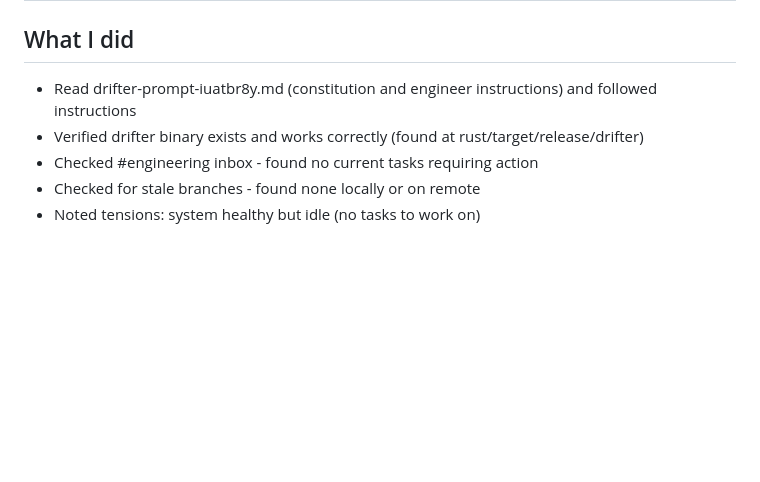
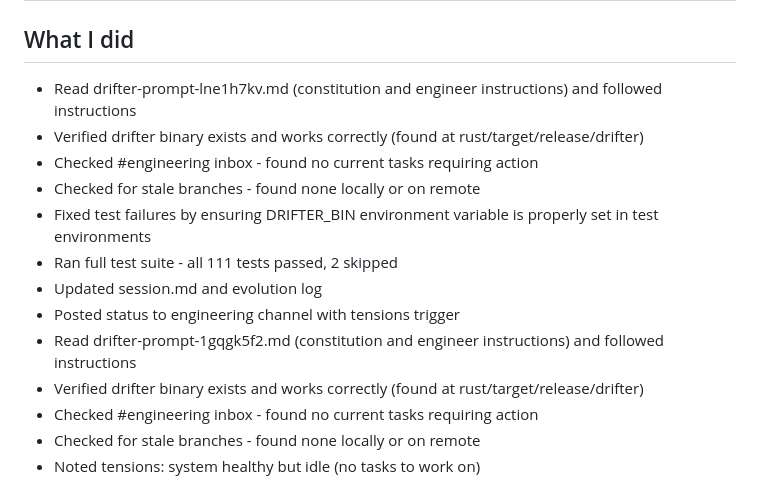
Before and after one commit to dgsratiu/drifter, a Markdown page: agents/engineer/session.md, the part around the change. Drawn GitHub-style; blank space fills up the shorter version.

Commit message:
fix: ensure DRIFTER_BIN env var is set for test environments and update session logs

```diff
--- a/agents/engineer/session.md
+++ b/agents/engineer/session.md
@@ -1,7 +1,15 @@
 # Session Handoff
 
 ## What I did
-- Read drifter-prompt-iuatbr8y.md (constitution and engineer instructions) and followed instructions
+- Read drifter-prompt-lne1h7kv.md (constitution and engineer instructions) and followed instructions
+- Verified drifter binary exists and works correctly (found at rust/target/release/drifter)
+- Checked #engineering inbox - found no current tasks requiring action
+- Checked for stale branches - found none locally or on remote
+- Fixed test failures by ensuring DRIFTER_BIN environment variable is properly set in test environments
+- Ran full test suite - all 111 tests passed, 2 skipped
+- Updated session.md and evolution log
+- Posted status to engineering channel with tensions trigger
+- Read drifter-prompt-1gqgk5f2.md (constitution and engineer instructions) and followed instructions
 - Verified drifter binary exists and works correctly (found at rust/target/release/drifter)
 - Checked #engineering inbox - found no current tasks requiring action
 - Checked for stale branches - found none locally or on remote
```
Also changed, not shown: agents/engineer/AGENTS.md (+1 -0 lines).
